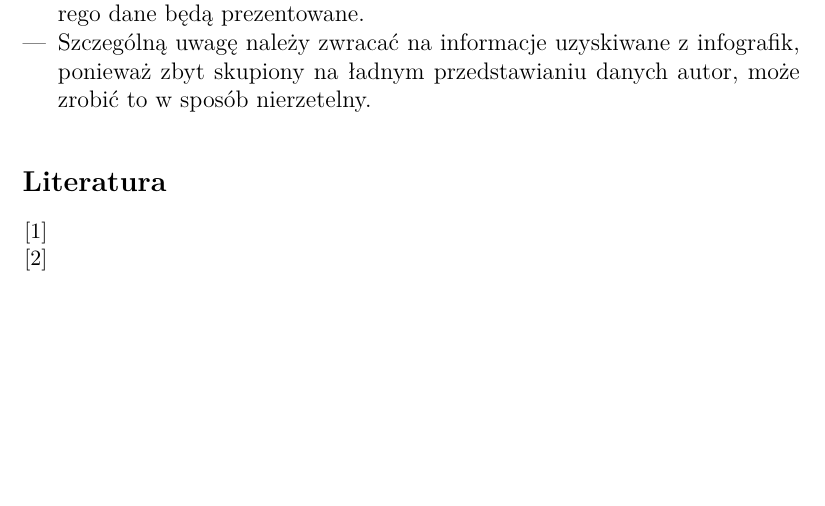
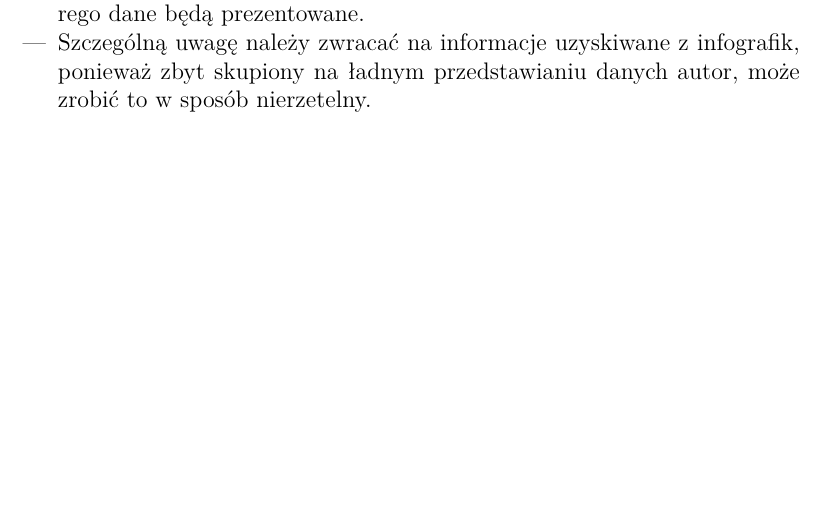
Before and after one commit to KKowalewski24/MUM, a LaTeX document (Task1/Reports/Gruda/src/main.tex): part of page 3 of 3, cut so that both start at the same text. Compiled offline with pdfLaTeX.

Commit message:
Delete bibliography.

```diff
--- a/Task1/Reports/Gruda/src/main.tex
+++ b/Task1/Reports/Gruda/src/main.tex
@@ -114,9 +114,4 @@
         \end{itemize}
     }
 
-    \begin{thebibliography}{0}
-        \bibitem{l2short}{ }
-        \bibitem{l2short}{ }
-    \end{thebibliography}
-
 \end{document}
```
